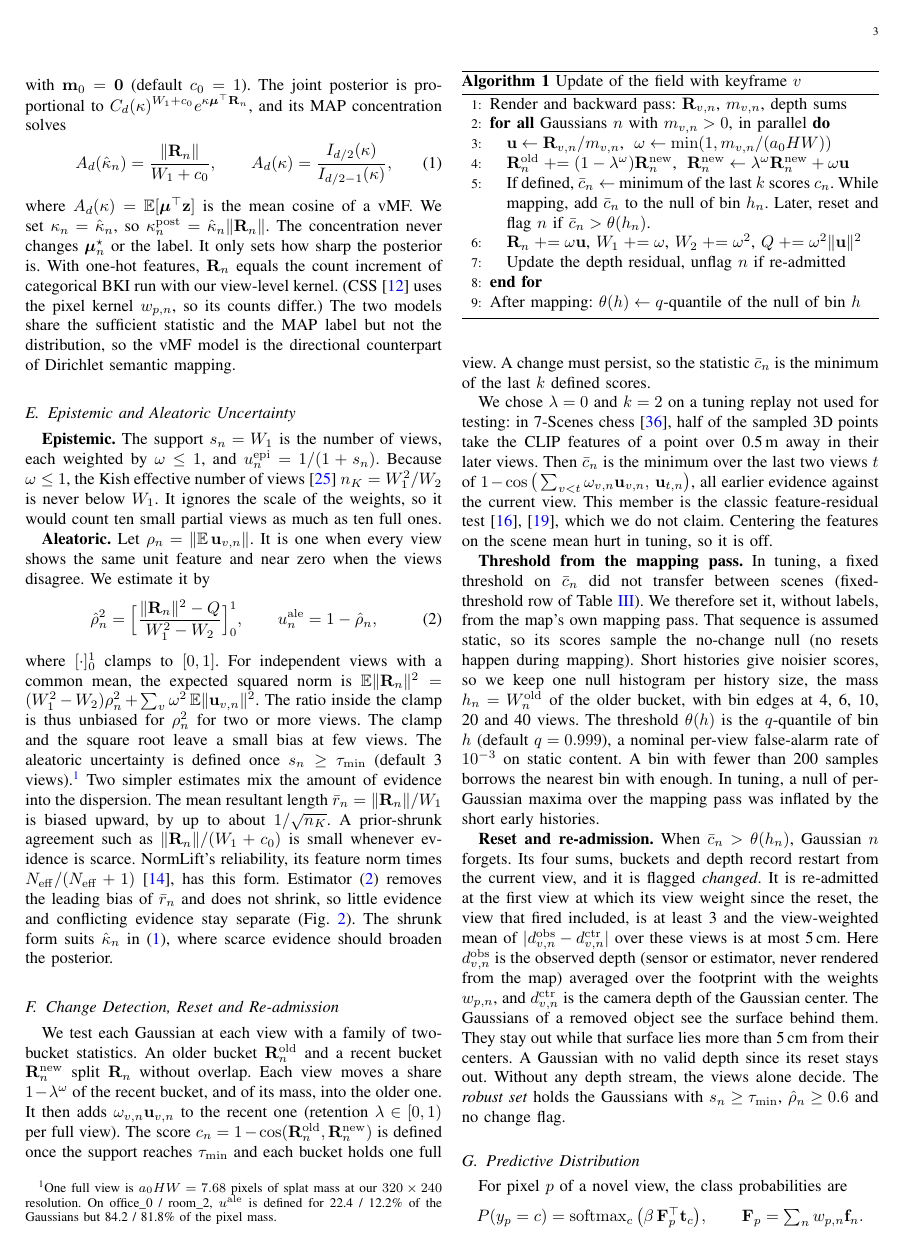
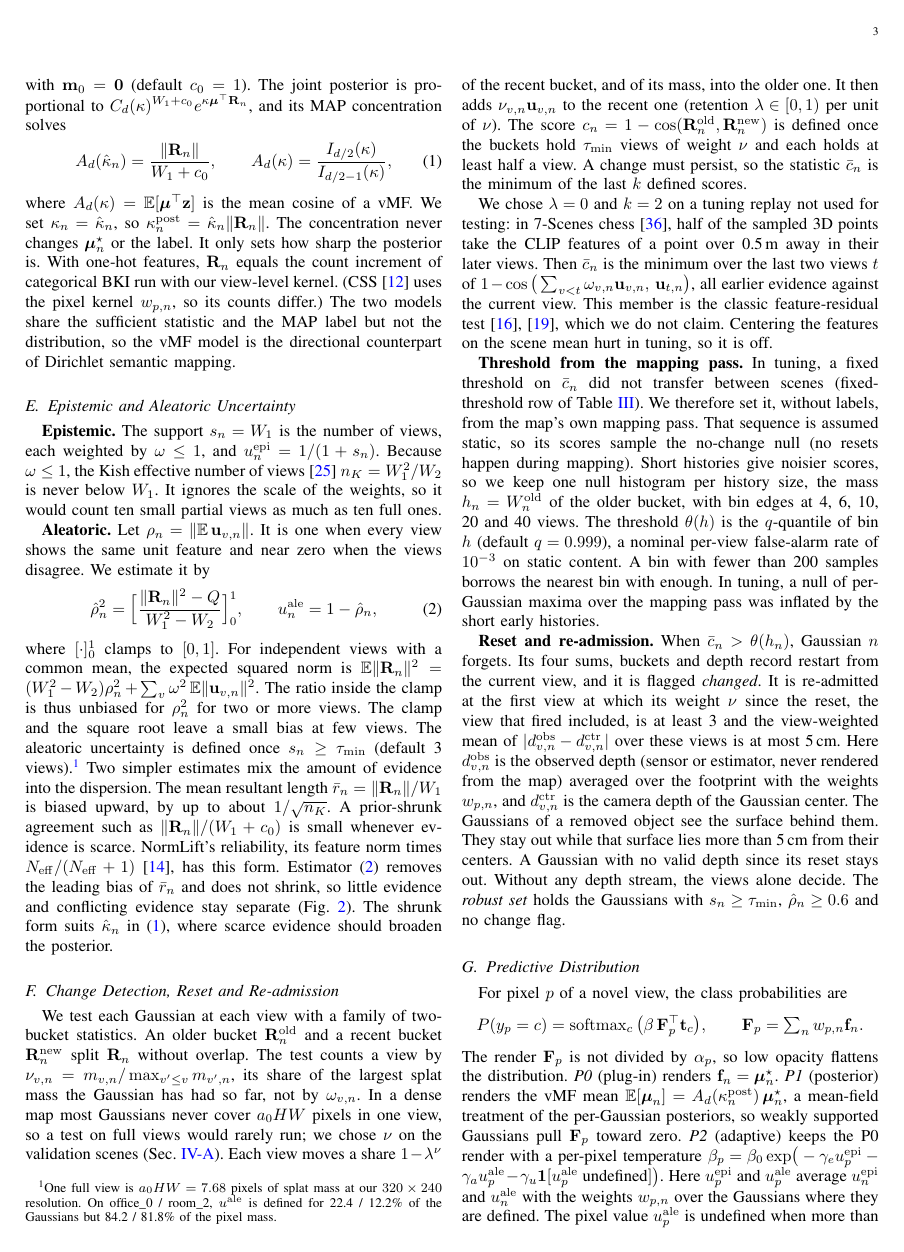
Before and after one commit to pairs-lab/uags, a LaTeX paper (papers/main.tex): page 3 of 10. Compiled offline with pdfLaTeX.

Commit message:
Describe the relative change weight in the paper

```diff
--- a/papers/main.tex
+++ b/papers/main.tex
@@ -465,12 +465,17 @@ in~\eqref{eq:kappa}, where scarce evidence should broaden the posterior.
 \label{sec:change}
 We test each Gaussian at each view with a family of two-bucket statistics. An
 older bucket $\R^{\mathrm{old}}_n$ and a recent bucket $\R^{\mathrm{new}}_n$
-split $\R_n$ without overlap. Each view moves a share $1-\lambda^{\omega}$ of
-the recent bucket, and of its mass, into the older one. It then adds
-$\omega_{v,n}\mathbf{u}_{v,n}$ to the recent one (retention $\lambda\in[0,1)$
-per full view). The score
+split $\R_n$ without overlap. The test counts a view by
+$\nu_{v,n}=m_{v,n}/\max_{v'\le v}m_{v',n}$, its share of the largest splat mass
+the Gaussian has had so far, not by $\omega_{v,n}$. In a dense map most
+Gaussians never cover $a_0HW$ pixels in one view, so a test on full views would
+rarely run; we chose $\nu$ on the validation scenes (\secref{sec:setup}). Each
+view moves a share $1-\lambda^{\nu}$ of the recent bucket, and of its mass,
+into the older one. It then adds $\nu_{v,n}\mathbf{u}_{v,n}$ to the recent one
+(retention $\lambda\in[0,1)$ per unit of $\nu$). The score
 $c_n=1-\cos(\R^{\mathrm{old}}_n,\R^{\mathrm{new}}_n)$ is defined once the
-support reaches $\tau_{\min}$ and each bucket holds one full view. A change
+buckets hold $\tau_{\min}$ views of weight $\nu$ and each holds at least half a
+view. A change
 must persist, so the statistic $\bar c_n$ is the minimum of the last $k$
 defined scores.
 
@@ -512,7 +517,7 @@ inflated by the short early histories.
 \textbf{Reset and re-admission.} When $\bar c_n>\theta(h_n)$, Gaussian $n$
 forgets. Its four sums, buckets and depth record restart from the current
 view, and it is flagged \emph{changed}. It is re-admitted at the first view at
-which its view weight since the reset, the view that fired included, is at
+which its weight $\nu$ since the reset, the view that fired included, is at
 least 3 and the view-weighted mean of
 $\lvert d^{\mathrm{obs}}_{v,n}-d^{\mathrm{ctr}}_{v,n}\rvert$ over these views
 is at most 5\,cm. Here $d^{\mathrm{obs}}_{v,n}$ is the observed depth (sensor
@@ -531,6 +536,3 @@ Gaussians with $s_n\ge\tau_{\min}$, $\hat\rho_n\ge0.6$ and no change flag.
 \STATE Render and backward pass: $\R_{v,n}$, $m_{v,n}$, depth sums
 \FORALL{Gaussians $n$ with $m_{v,n}>0$, in parallel}
 \STATE $\mathbf{u}\leftarrow\R_{v,n}/m_{v,n}$,\;
-$\omega\leftarrow\min(1,m_{v,n}/(a_0HW))$
-\STATE $\R^{\mathrm{old}}_n\mathrel{+}=(1-\lambda^{\omega})\R^{\mathrm{new}}_n$,\;
-$\R^{\mathrm{new}}_n\leftarrow\lambda^{\omega}\R^{\mathrm{new}}_n+\omega\mathbf{u}$
```
Also changed, not shown: papers/main.tex (6 more changed lines).
